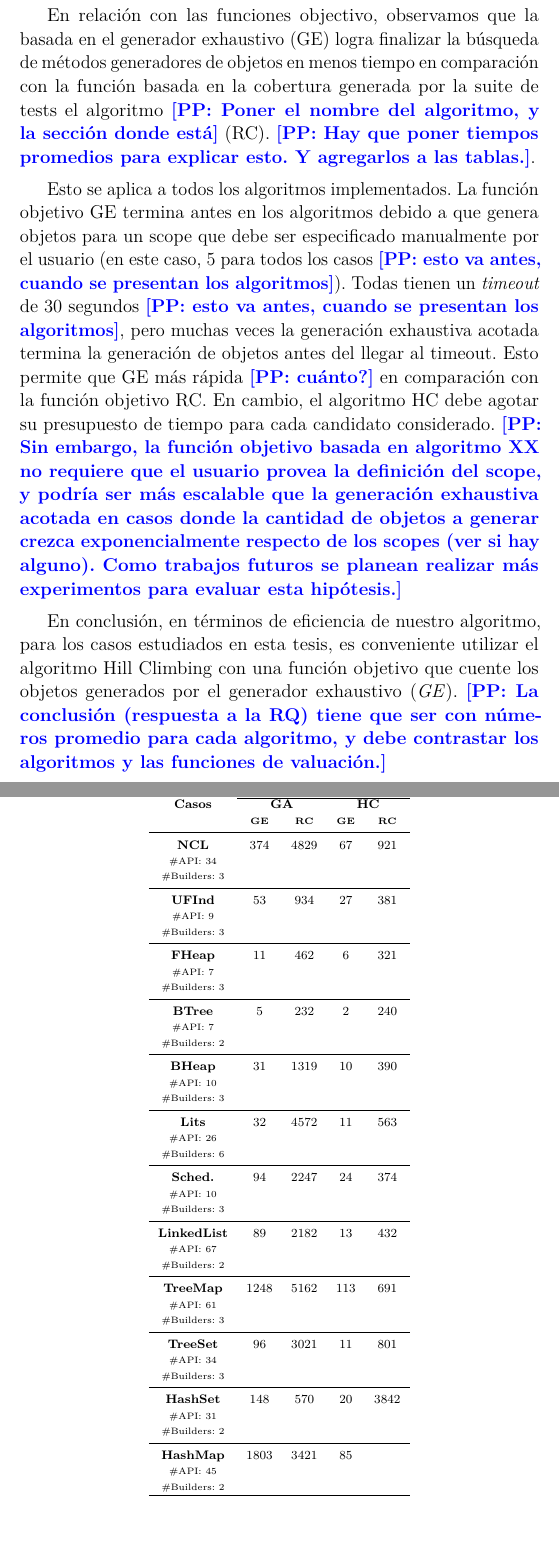
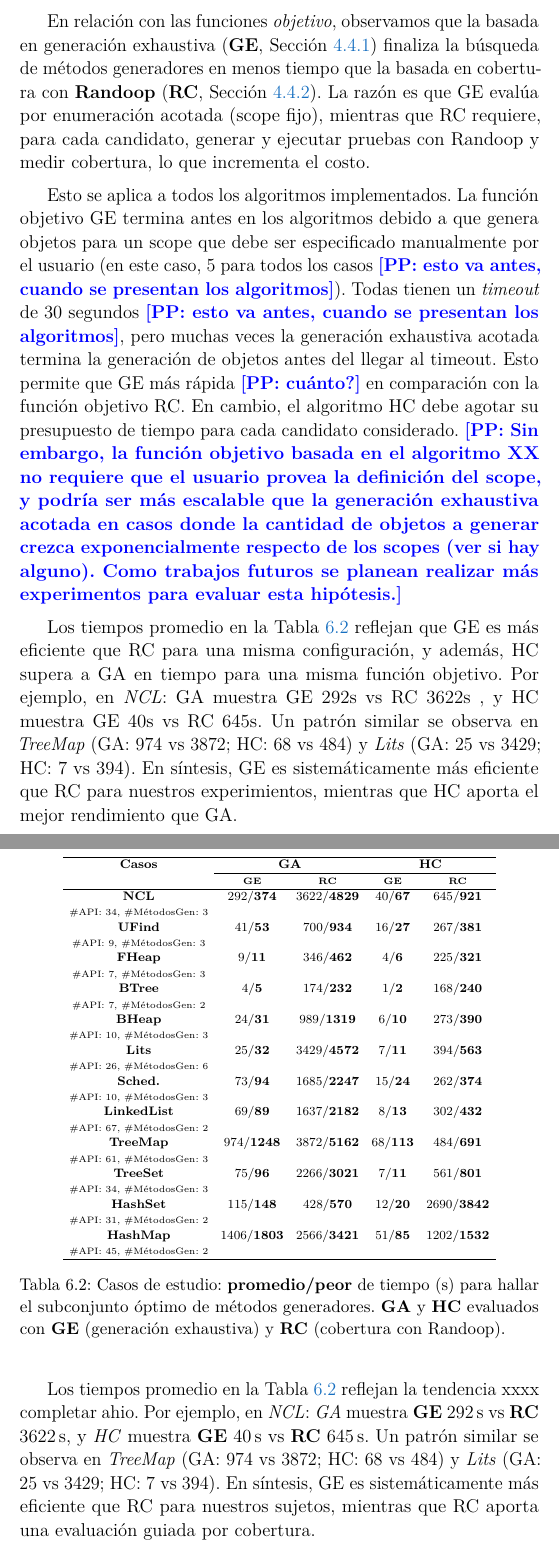
Before and after one commit to mpolitano/PhdTesisPolitano, a LaTeX thesis (main.tex, which reads experimental.tex, tables/eficienciaBuilders.tex): two parts of pages 93 and 94 of 145, joined at a grey line, cut so that both start at the same text. Compiled offline with pdfLaTeX.

Commit message:
improved eficienciaBuilders

```diff
--- a/experimental.tex
+++ b/experimental.tex
@@ -172,15 +179,17 @@ peor caso. Y agregarlos a las tablas.}.
+En relación con las funciones \emph{objetivo}, observamos que la basada en
+generación exhaustiva (\textbf{GE}, Sección~\ref{sec:fitnessGE})
+finaliza la búsqueda de métodos generadores en menos tiempo que la
+basada en cobertura con \textbf{Randoop} (\textbf{RC}, Sección~\ref{sec:fitnessRandoop}).
+La razón es que GE evalúa por enumeración acotada (scope fijo), mientras
+que RC requiere, para cada candidato, generar y ejecutar pruebas con Randoop y
+medir cobertura, lo que incrementa el costo.
+
 %Esto se debe a que los algoritmos
 %de Hill Climbing comienzan desde abajo hacia arriba, considerando menos métodos antes de considerar más métodos, a diferencia de los
 %algoritmos genéticos, que generan sucesores mediante operadores de cruce y mutación. Esta estrategia favorece al algoritmo Hill Climbing
 %para encontrar los métodos mínimos en tiempos más cortos. Cabe mencionar que en casos de estudio donde el algoritmo genético supera al
 %Hill Climbing, se debe a que la clase bajo prueba tiene pocos métodos, lo que permite que los algoritmos evolutivos converjan más rápidamente que el algoritmo Hill Climbing.
 %
-
-En relación con las funciones objectivo, observamos que la basada en el generador exhaustivo (GE) logra
-finalizar la búsqueda de métodos generadores de objetos en menos tiempo en comparación con la función basada en la
-cobertura generada por la suite de tests el algoritmo \pp{Poner el nombre del
-algoritmo, y la sección donde está} (RC). \pp{Hay que poner tiempos promedios
-para explicar esto. Y agregarlos a las tablas.}.
 
 Esto se aplica a todos los algoritmos implementados. La función
 objetivo GE termina antes en los algoritmos debido a que genera objetos
@@ -190,20 +199,31 @@ los casos \pp{esto va antes, cuando se presentan los algoritmos}). Todas tienen
 la generación exhaustiva acotada termina la generación de objetos antes del llegar al timeout. Esto permite
 que GE más rápida \pp{cuánto?} en comparación
 con la función objetivo RC. En cambio, el algoritmo HC debe agotar su presupuesto de tiempo
-para cada candidato considerado. \pp{Sin embargo, la función objetivo basada en
-    algoritmo XX no requiere que el usuario provea la definición del scope, y
-    podría ser más escalable que la generación exhaustiva acotada en casos donde
+para cada candidato considerado.
+ \pp{Sin embargo, la función objetivo basada en el algoritmo XX no requiere que el usuario provea la definición del scope, y
+podría ser más escalable que la generación exhaustiva acotada en casos donde
 la cantidad de objetos a generar crezca exponencialmente respecto de los scopes
 (ver si hay alguno). Como trabajos futuros se planean realizar más experimentos
 para evaluar esta hipótesis.}
 
-En conclusión, en términos de eficiencia de nuestro algoritmo, para los casos estudiados en esta tesis, es conveniente utilizar el
-algoritmo Hill Climbing con una función objetivo que cuente los objetos
-generados por el generador exhaustivo (\emph{GE}). \pp{La conclusión (respuesta
-    a la RQ) tiene que ser con números promedio para cada algoritmo, y debe contrastar los
-algoritmos y las funciones de valuación.}
+Los tiempos promedio en la Tabla~\ref{tab:eficiencia} reflejan que GE es más eficiente que RC para una misma configuración, y
+además, HC supera a GA en tiempo para una misma función objetivo.
+Por ejemplo, en \emph{NCL}: GA muestra GE 292s vs RC 3622s ,
+y HC muestra GE 40s vs RC 645s.
+Un patrón similar se observa en \emph{TreeMap} (GA: 974 vs 3872; HC: 68 vs 484)
+y \emph{Lits} (GA: 25 vs 3429; HC: 7 vs 394).
+En síntesis, GE es sistemáticamente más eficiente que RC para nuestros experimientos,
+mientras que HC aporta el mejor rendimiento que GA.
+
 \input{tables/eficienciaBuilders}
-\pp{Falta un número para la última fila}
+
+Los tiempos promedio en la Tabla~\ref{tab:eficiencia} reflejan la tendencia xxxx completar ahio. Por ejemplo, en \emph{NCL}:
+\emph{GA} muestra \textbf{GE} 292\,s vs \textbf{RC} 3622\,s, y \emph{HC} muestra
+\textbf{GE} 40\,s vs \textbf{RC} 645\,s. Un patrón similar se observa en
+\emph{TreeMap} (GA: 974 vs 3872; HC: 68 vs 484) y \emph{Lits} (GA: 25 vs 3429; HC: 7 vs 394).
+En síntesis, GE es sistemáticamente más eficiente que RC para nuestros sujetos,
+mientras que RC aporta una evaluación guiada por cobertura.
+
 
 \subsection{RQ2: Precisión de los algoritmos de cómputo de generadores de objetos}
 \label{sec:experimentalIdentificacionPrecision}
--- a/tables/eficienciaBuilders.tex
+++ b/tables/eficienciaBuilders.tex
@@ -1,63 +1,52 @@
+\setlength{\tabcolsep}{4pt}
+
 \begin{table}[H]
 \centering
 \scriptsize
 \begin{tabular}{cccccc}
-\midrule
-\multicolumn{2}{c}{\multirow{3}{*}{\textbf{Casos}}} & \multicolumn{4}{c}{\textbf{Eficiencia (segundos)}} \\
+\hline
+\multicolumn{2}{c}{\textbf{Casos}} & \multicolumn{2}{c}{\textbf{GA}} & \multicolumn{2}{c}{\textbf{HC}} \\
 \cline{3-6}
-\multicolumn{2}{c}{} & \multicolumn{2}{c}{\textbf{GA}} & \multicolumn{2}{c}{\textbf{HC}} \\
-\multicolumn{2}{c}{} & \textbf{\tiny{GE}} & \textbf{\tiny{RC}} & \textbf{\tiny{GE}} & \textbf{\tiny{RC}} \\
-\midrule
-\multicolumn{2}{c}{\textbf{NCL}} & 374  & 4829  & 67  &921     \\
-\multicolumn{2}{c}{\tiny \#API: 34} &  &   & &   \\
-\multicolumn{2}{c}{\tiny \#Builders: 3} &  &   & &    \\
-\midrule
-\multicolumn{2}{c}{\textbf{UFInd}} & 53  & 934  & 27  &381    \\
-\multicolumn{2}{c}{\tiny \#API: 9} &  &   & &  \\
-\multicolumn{2}{c}{\tiny \#Builders: 3} &  &   & &  \\
-\midrule
-\multicolumn{2}{c}{\textbf{FHeap}} & 11  & 462  & 6  &321    \\
-\multicolumn{2}{c}{\tiny \#API: 7} &  &   & &   \\
-\multicolumn{2}{c}{\tiny \#Builders: 3} &  &   & &  \\
-\midrule
-\multicolumn{2}{c}{\textbf{BTree}} &  5 &  232 & 2  & 240  \\
-\multicolumn{2}{c}{\tiny \#API: 7} &  &   & &  \\
-\multicolumn{2}{c}{\tiny \#Builders: 2} &  &   & &   \\
-\midrule
-\multicolumn{2}{c}{\textbf{BHeap}} & 31 &  1319 & 10 & 390  \\
-\multicolumn{2}{c}{\tiny \#API: 10} &  &   & &   \\
-\multicolumn{2}{c}{\tiny \#Builders: 3} &  &   & &   \\
-\midrule
-\multicolumn{2}{c}{\textbf{Lits}} & 32  & 4572  & 11  &  563   \\
-\multicolumn{2}{c}{\tiny \#API: 26} &  &   & &   \\
-\multicolumn{2}{c}{\tiny \#Builders: 6} &  &   & &   \\
-\midrule
-\multicolumn{2}{c}{\textbf{Sched.}} &   94& 2247  & 24  & 374     \\
-\multicolumn{2}{c}{\tiny \#API: 10} &  &   & &    \\
-\multicolumn{2}{c}{\tiny \#Builders: 3} &  &   & &   \\
-\midrule
-\multicolumn{2}{c}{\textbf{LinkedList}} & 89 &  2182 &  13 &  432 \\
-\multicolumn{2}{c}{\tiny \#API: 67} &  &   & &  \\
-\multicolumn{2}{c}{\tiny \#Builders: 2} &  &   & &   \\
-\midrule
-\multicolumn{2}{c}{\textbf{TreeMap}} & 1248  &  5162 &  113 & 691 \\
-\multicolumn{2}{c}{\tiny \#API: 61} &  &   & & \\
-\multicolumn{2}{c}{\tiny \#Builders: 3} &  &   & &   \\
-\midrule
-\multicolumn{2}{c}{\textbf{TreeSet}} &  96 & 3021  &  11 & 801  \\
-\multicolumn{2}{c}{\tiny \#API: 34} &  &   & &   \\
-\multicolumn{2}{c}{\tiny \#Builders: 3} &  &   & &    \\
-\midrule
-\multicolumn{2}{c}{\textbf{HashSet}} &  148 &  570 & 20  &  3842 \\
-\multicolumn{2}{c}{\tiny \#API: 31} &  &   & &   \\
-\multicolumn{2}{c}{\tiny \#Builders: 2} &  &   & &    \\
-\midrule
-\multicolumn{2}{c}{\textbf{HashMap}} &  1803 &  3421 &  85 &   \\
-\multicolumn{2}{c}{\tiny \#API: 45} &  &   & &   \\
-\multicolumn{2}{c}{\tiny \#Builders: 2} &  &   & &  \\
+\multicolumn{2}{c}{} & \textbf{\tiny GE} & \textbf{\tiny RC} & \textbf{\tiny GE} & \textbf{\tiny RC} \\
+\hline
+\multicolumn{2}{c}{\textbf{NCL}}            & 292/\textbf{374}   & 3622/\textbf{4829} & 40/\textbf{67}   & 645/\textbf{921}  \\
+\multicolumn{2}{c}{\tiny \#API: 34, \#MétodosGen: 3} & & & & \\
+
+\multicolumn{2}{c}{\textbf{UFind}}          & 41/\textbf{53}     & 700/\textbf{934}   & 16/\textbf{27}   & 267/\textbf{381}  \\
+\multicolumn{2}{c}{\tiny \#API: 9, \#MétodosGen: 3}  & & & & \\
+
+\multicolumn{2}{c}{\textbf{FHeap}}          & 9/\textbf{11}      & 346/\textbf{462}   & 4/\textbf{6}     & 225/\textbf{321}  \\
+\multicolumn{2}{c}{\tiny \#API: 7, \#MétodosGen: 3}  & & & & \\
+
+\multicolumn{2}{c}{\textbf{BTree}}          & 4/\textbf{5}       & 174/\textbf{232}   & 1/\textbf{2}     & 168/\textbf{240}  \\
+\multicolumn{2}{c}{\tiny \#API: 7, \#MétodosGen: 2}  & & & & \\
+
+\multicolumn{2}{c}{\textbf{BHeap}}          & 24/\textbf{31}     & 989/\textbf{1319}  & 6/\textbf{10}    & 273/\textbf{390}  \\
+\multicolumn{2}{c}{\tiny \#API: 10, \#MétodosGen: 3} & & & & \\
+
+\multicolumn{2}{c}{\textbf{Lits}}           & 25/\textbf{32}     & 3429/\textbf{4572} & 7/\textbf{11}    & 394/\textbf{563}  \\
+\multicolumn{2}{c}{\tiny \#API: 26, \#MétodosGen: 6} & & & & \\
+
+\multicolumn{2}{c}{\textbf{Sched.}}         & 73/\textbf{94}     & 1685/\textbf{2247} & 15/\textbf{24}   & 262/\textbf{374}  \\
+\multicolumn{2}{c}{\tiny \#API: 10, \#MétodosGen: 3} & & & & \\
+
+\multicolumn{2}{c}{\textbf{LinkedList}}     & 69/\textbf{89}     & 1637/\textbf{2182} & 8/\textbf{13}    & 302/\textbf{432}  \\
+\multicolumn{2}{c}{\tiny \#API: 67, \#MétodosGen: 2} & & & & \\
+
+\multicolumn{2}{c}{\textbf{TreeMap}}        & 974/\textbf{1248}  & 3872/\textbf{5162} & 68/\textbf{113}  & 484/\textbf{691}  \\
+\multicolumn{2}{c}{\tiny \#API: 61, \#MétodosGen: 3} & & & & \\
+
+\multicolumn{2}{c}{\textbf{TreeSet}}        & 75/\textbf{96}     & 2266/\textbf{3021} & 7/\textbf{11}    & 561/\textbf{801}  \\
+\multicolumn{2}{c}{\tiny \#API: 34, \#MétodosGen: 3} & & & & \\
+
+\multicolumn{2}{c}{\textbf{HashSet}}        & 115/\textbf{148}   & 428/\textbf{570}   & 12/\textbf{20}   & 2690/\textbf{3842} \\
+\multicolumn{2}{c}{\tiny \#API: 31, \#MétodosGen: 2} & & & & \\
+
+\multicolumn{2}{c}{\textbf{HashMap}}        & 1406/\textbf{1803} & 2566/\textbf{3421} & 51/\textbf{85}   & 1202/\textbf{1532} \\
+\multicolumn{2}{c}{\tiny \#API: 45, \#MétodosGen: 2} & & & & \\
 \hline
 \end{tabular}
 
-\caption{Tabla de casos de estudio y efectividad de encontra el subconjunto optimo}
+\caption{Casos de estudio: \textbf{promedio/peor} de tiempo (s) para hallar el subconjunto óptimo de métodos generadores. \textbf{GA} y \textbf{HC} evaluados con \textbf{GE} (generación exhaustiva) y \textbf{RC} (cobertura con Randoop).}
 \label{tab:eficiencia}
 \end{table}
```
Also changed, not shown: experimental.tex (23 more changed lines).
